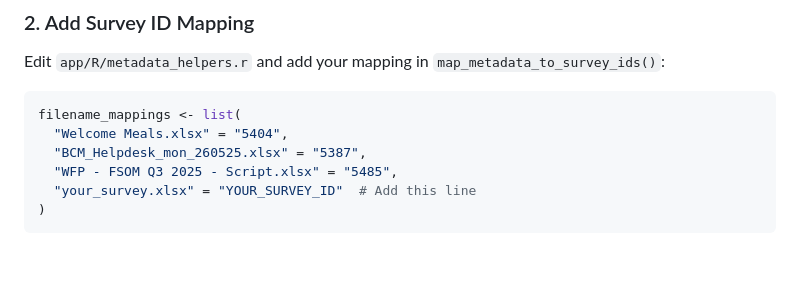
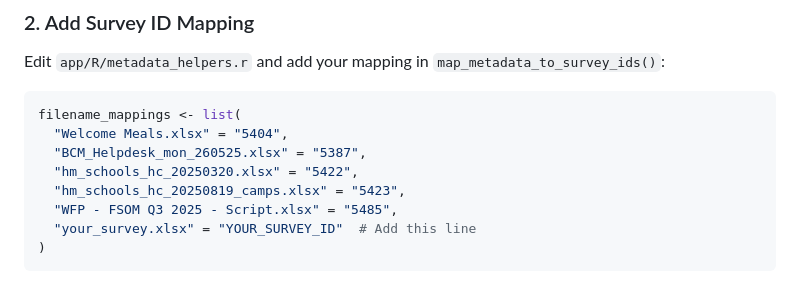
Before and after one commit to WFP-VAM/JOR-data-quality-automation-docs, a Markdown page: guides/ADDING_METADATA.md, the part around the change. Drawn GitHub-style; blank space fills up the shorter version.

```diff
--- a/guides/ADDING_METADATA.md
+++ b/guides/ADDING_METADATA.md
@@ -23,6 +23,8 @@ Edit `app/R/metadata_helpers.r` and add your mapping in `map_metadata_to_survey_
 filename_mappings <- list(
   "Welcome Meals.xlsx" = "5404",
   "BCM_Helpdesk_mon_260525.xlsx" = "5387",
+  "hm_schools_hc_20250320.xlsx" = "5422",
+  "hm_schools_hc_20250819_camps.xlsx" = "5423",
   "WFP - FSOM Q3 2025 - Script.xlsx" = "5485",
   "your_survey.xlsx" = "YOUR_SURVEY_ID"  # Add this line
 )
```
Also changed, not shown: guides/ADDING_NEW_EXERCISES.md (+15 -5 lines).
